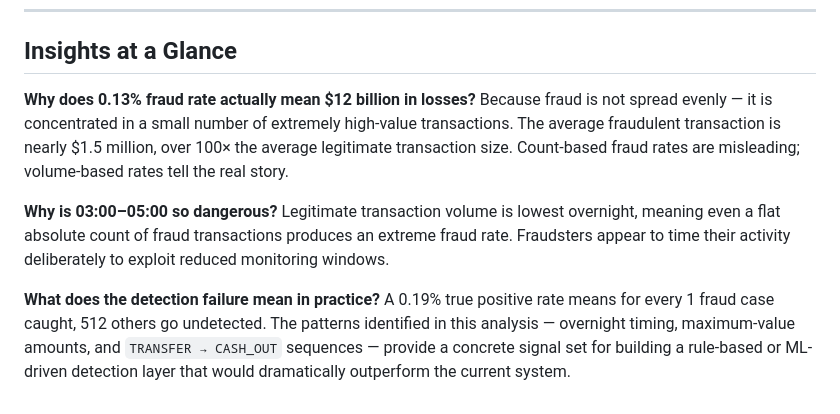
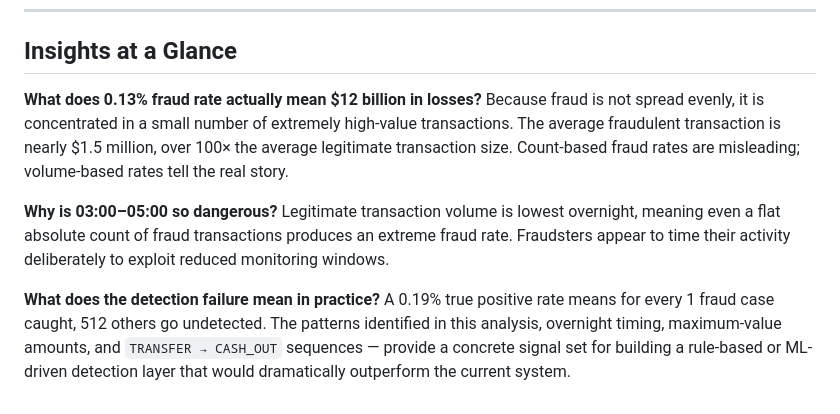
Before and after one commit to p3rmary/Fraud-Analysis, a Markdown page: README.md, the part around one of its changes. Rendered like a GitHub page.

```diff
--- a/README.md
+++ b/README.md
@@ -110,11 +110,11 @@ fraud-analysis/
 
 ## Insights at a Glance
 
-**Why does 0.13% fraud rate actually mean $12 billion in losses?**
-Because fraud is not spread evenly — it is concentrated in a small number of extremely high-value transactions. The average fraudulent transaction is nearly $1.5 million, over 100× the average legitimate transaction size. Count-based fraud rates are misleading; volume-based rates tell the real story.
+**What does 0.13% fraud rate actually mean $12 billion in losses?**
+Because fraud is not spread evenly, it is concentrated in a small number of extremely high-value transactions. The average fraudulent transaction is nearly $1.5 million, over 100× the average legitimate transaction size. Count-based fraud rates are misleading; volume-based rates tell the real story.
 
 **Why is 03:00–05:00 so dangerous?**
 Legitimate transaction volume is lowest overnight, meaning even a flat absolute count of fraud transactions produces an extreme fraud rate. Fraudsters appear to time their activity deliberately to exploit reduced monitoring windows.
 
 **What does the detection failure mean in practice?**
-A 0.19% true positive rate means for every 1 fraud case caught, 512 others go undetected. The patterns identified in this analysis — overnight timing, maximum-value amounts, and `TRANSFER → CASH_OUT` sequences — provide a concrete signal set for building a rule-based or ML-driven detection layer that would dramatically outperform the current system.
+A 0.19% true positive rate means for every 1 fraud case caught, 512 others go undetected. The patterns identified in this analysis, overnight timing, maximum-value amounts, and `TRANSFER → CASH_OUT` sequences — provide a concrete signal set for building a rule-based or ML-driven detection layer that would dramatically outperform the current system.
```
Also changed, not shown: other parts of README.md (+2 -2 lines).
